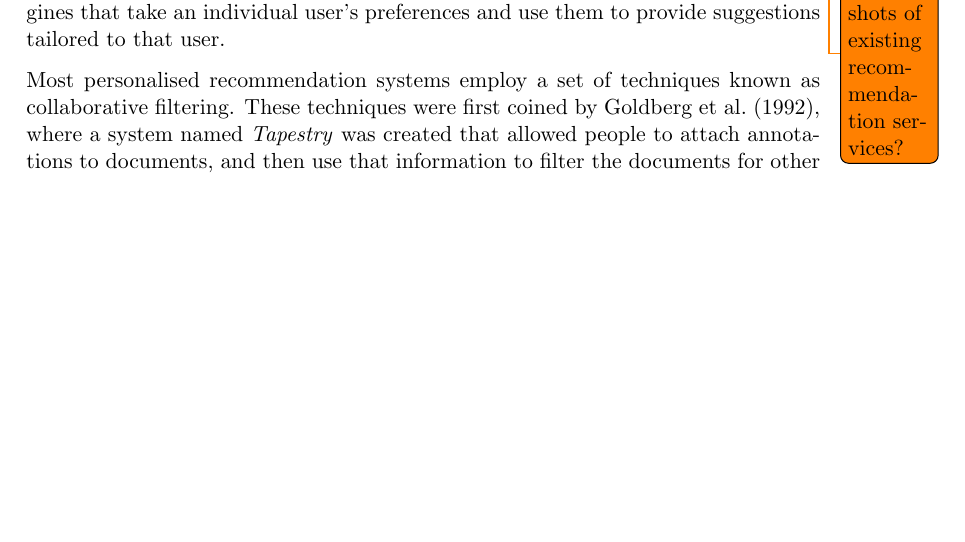
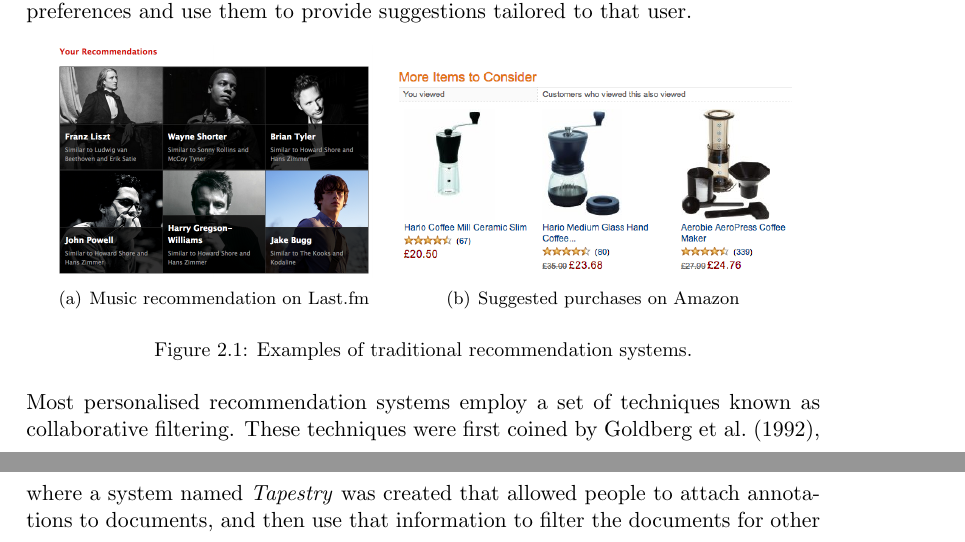
Before and after one commit to daviesjamie/3yp, a LaTeX thesis (deliverables/final/final.tex): part of page 8 of 52 before the commit and two parts of pages 8 and 9 of 52 after it, the two joined at a grey line, cut so that both start at the same text, the shorter picture padded with empty space. Compiled offline with pdfLaTeX.

Commit message:
Added screenshots of lastfm and amazon.

```diff
--- a/deliverables/final/final.tex
+++ b/deliverables/final/final.tex
@@ -160,7 +160,20 @@
 The motivation behind hashtags is to categorise tweets and allow them to show up more easily in searches\footnote{\url{https://support.twitter.com/articles/49309-using-hashtags-on-twitter}}. Whilst the task that this project is aiming to complete is novel and fairly unexplored, it is well connected with other experiments, systems and projects within the research community.
 
 \section{Traditional Recommendation Systems}
-Traditional recommendation systems are in place all over the web today. From music discovery services \todo{Add screenshots of existing recommendation services?}(such as Last.fm\footnote{\url{www.last.fm}}) to suggested purchases on retail sites (like on the front page of Amazon\footnote{\url{www.amazon.co.uk}}), these systems are all personalised recommendation engines that take an individual user's preferences and use them to provide suggestions tailored to that user.
+Traditional recommendation systems are in place all over the web today. From music discovery services (such as Last.fm\footnote{\url{www.last.fm}}, shown in Figure~\ref{fig:lastfmrec}) to suggested purchases on retail sites (like on the front page of Amazon\footnote{\url{www.amazon.co.uk}}, shown in Figure~\ref{fig:amazonrec}), these systems are all personalised recommendation engines that take an individual user's preferences and use them to provide suggestions tailored to that user.
+
+\begin{figure}[htpb]
+    \centering
+    \subfigure[Music recommendation on Last.fm]{
+        \includegraphics[width=0.4\linewidth]{lastfm.png}
+        \label{fig:lastfmrec}
+    }
+    \subfigure[Suggested purchases on Amazon]{
+        \includegraphics[width=0.5\linewidth]{amazon.png}
+        \label{fig:amazonrec}
+    }
+    \caption{Examples of traditional recommendation systems.}
+\end{figure}
 
 Most personalised recommendation systems employ a set of techniques known as collaborative filtering. These techniques were first coined by \textcite{Goldberg:1992}, where a system named \emph{Tapestry} was created that allowed people to attach annotations to documents, and then use that information to filter the documents for other users.
 
```
Also changed, not shown: deliverables/final/amazon.png (added), deliverables/final/final.pdf, deliverables/final/lastfm.png (added).
